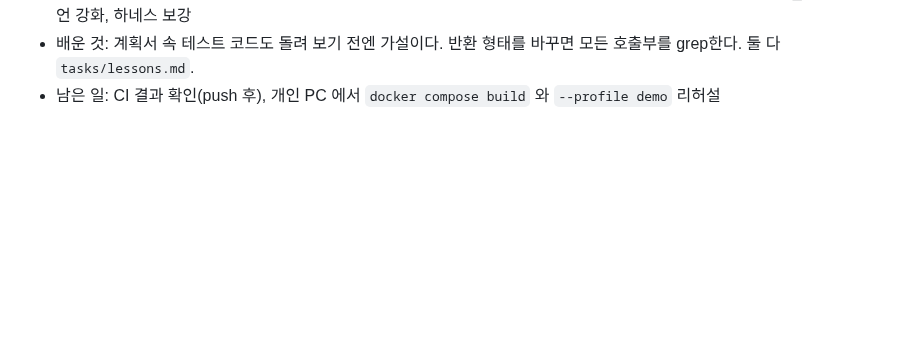
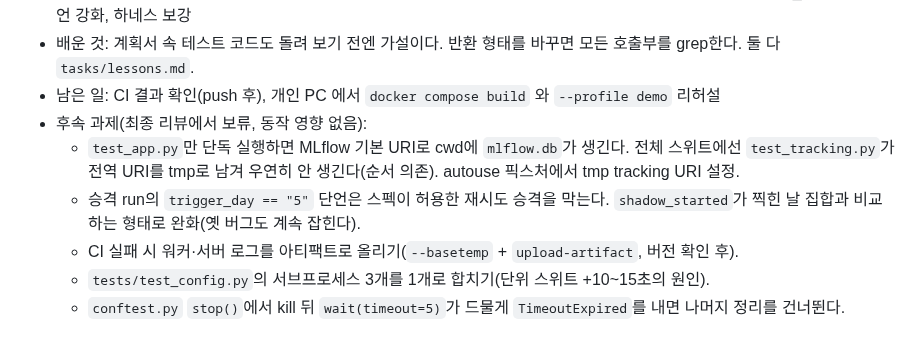
Before and after one commit to ojeongu63-lab/hanium, a Markdown page: hanium/tasks/todo.md, the part around the change. GitHub-like rendering; blank space fills up the shorter version.

Commit message:
docs(tasks): record follow-ups deferred by the final review
Co-Authored-By: Claude Opus 5 (1M context) <noreply@anthropic.com>
Claude-Session: https://claude.ai/code/session_016VSRNz3Sj91ak13Qep4ALG

```diff
--- a/hanium/tasks/todo.md
+++ b/hanium/tasks/todo.md
@@ -656,3 +656,11 @@ pull 받아 미팅하되 실시간까지 준비.
 - 배운 것: 계획서 속 테스트 코드도 돌려 보기 전엔 가설이다. 반환 형태를 바꾸면 모든 호출부를 grep한다.
   둘 다 `tasks/lessons.md`.
 - 남은 일: CI 결과 확인(push 후), 개인 PC 에서 `docker compose build` 와 `--profile demo` 리허설
+- 후속 과제(최종 리뷰에서 보류, 동작 영향 없음):
+  - `test_app.py`만 단독 실행하면 MLflow 기본 URI로 cwd에 `mlflow.db`가 생긴다. 전체 스위트에선
+    `test_tracking.py`가 전역 URI를 tmp로 남겨 우연히 안 생긴다(순서 의존). autouse 픽스처에서 tmp tracking URI 설정.
+  - 승격 run의 `trigger_day == "5"` 단언은 스펙이 허용한 재시도 승격을 막는다. `shadow_started`가 찍힌 날
+    집합과 비교하는 형태로 완화(옛 버그도 계속 잡힌다).
+  - CI 실패 시 워커·서버 로그를 아티팩트로 올리기(`--basetemp` + `upload-artifact`, 버전 확인 후).
+  - `tests/test_config.py`의 서브프로세스 3개를 1개로 합치기(단위 스위트 +10~15초의 원인).
+  - `conftest.py` `stop()`에서 kill 뒤 `wait(timeout=5)`가 드물게 `TimeoutExpired`를 내면 나머지 정리를 건너뛴다.
```
